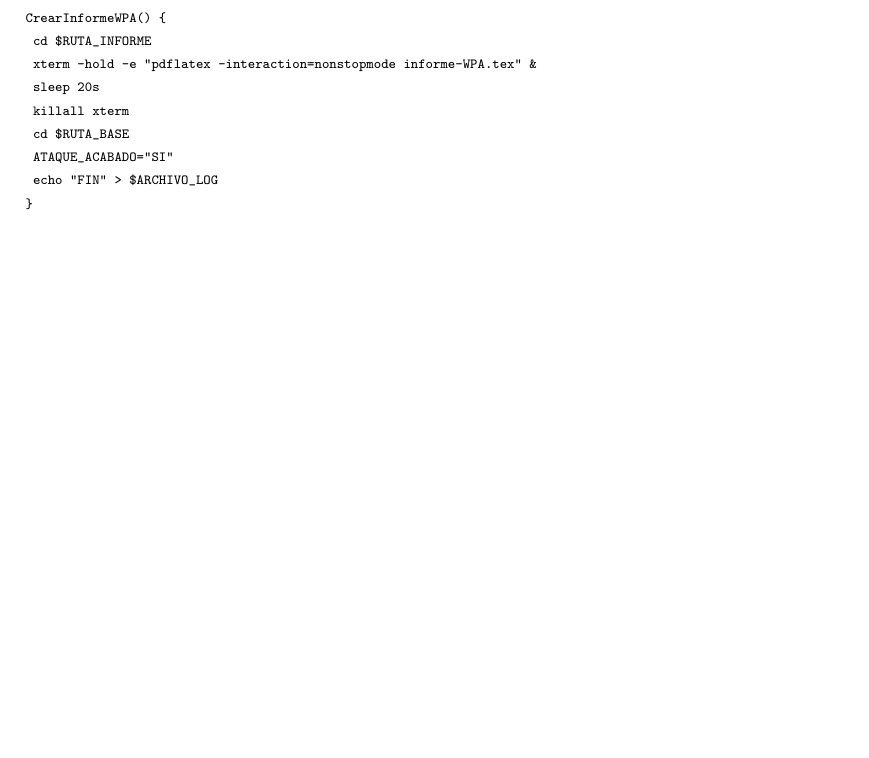
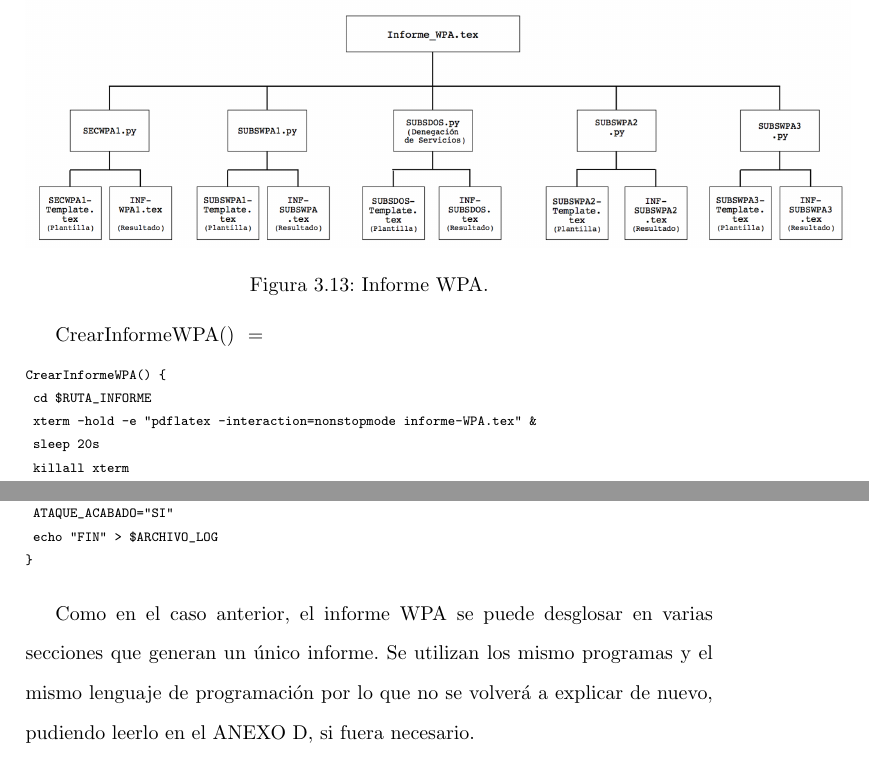
Before and after one commit to zooiberg/tfg, a LaTeX document (memoria/memoria.tex): part of page 71 of 78 before the commit and two parts of pages 71 and 72 of 80 after it, the two joined at a grey line, cut at the place of the change, the shorter picture padded with empty space. Compiled offline with pdfLaTeX; the source files are stored in an older character set and shown here as Unicode.

Commit message:
Add files via upload

```diff
--- a/memoria/memoria.tex
+++ b/memoria/memoria.tex
@@ -888,13 +887,24 @@ CrearInformeWEP()
 	\verbatiminput {CrearInformeWEP().txt}
 \endgroup{}
 
-\paragraph{Generar informe WPA.}
+\paragrph{Generar informe WPA.}
+
+\begin{figure}[H]
+  \centering
+   \includegraphics[width=1.2\textwidth]{informeWPA.png}
+  \caption{Informe WPA.}
+  \label{fig:i}
+\end{figure}
 
 CrearInformeWPA()
 \begingroup{}
 	\fontsize{7pt}{7pt}=\selectfont
 	\verbatiminput {CrearInformeWPA().txt}
 \endgroup{}
+
+Como en el caso anterior, el informe WPA se puede desglosar en varias secciones que generan un único informe.
+Se utilizan los mismo programas y el mismo lenguaje de programación por lo que no se volverá a explicar de nuevo, pudiendo leerlo en el ANEXO D, si fuera necesario.
+
 
 
 
```
Also changed, not shown: memoria/memoria.tex (6 more changed lines), 7 other files.
